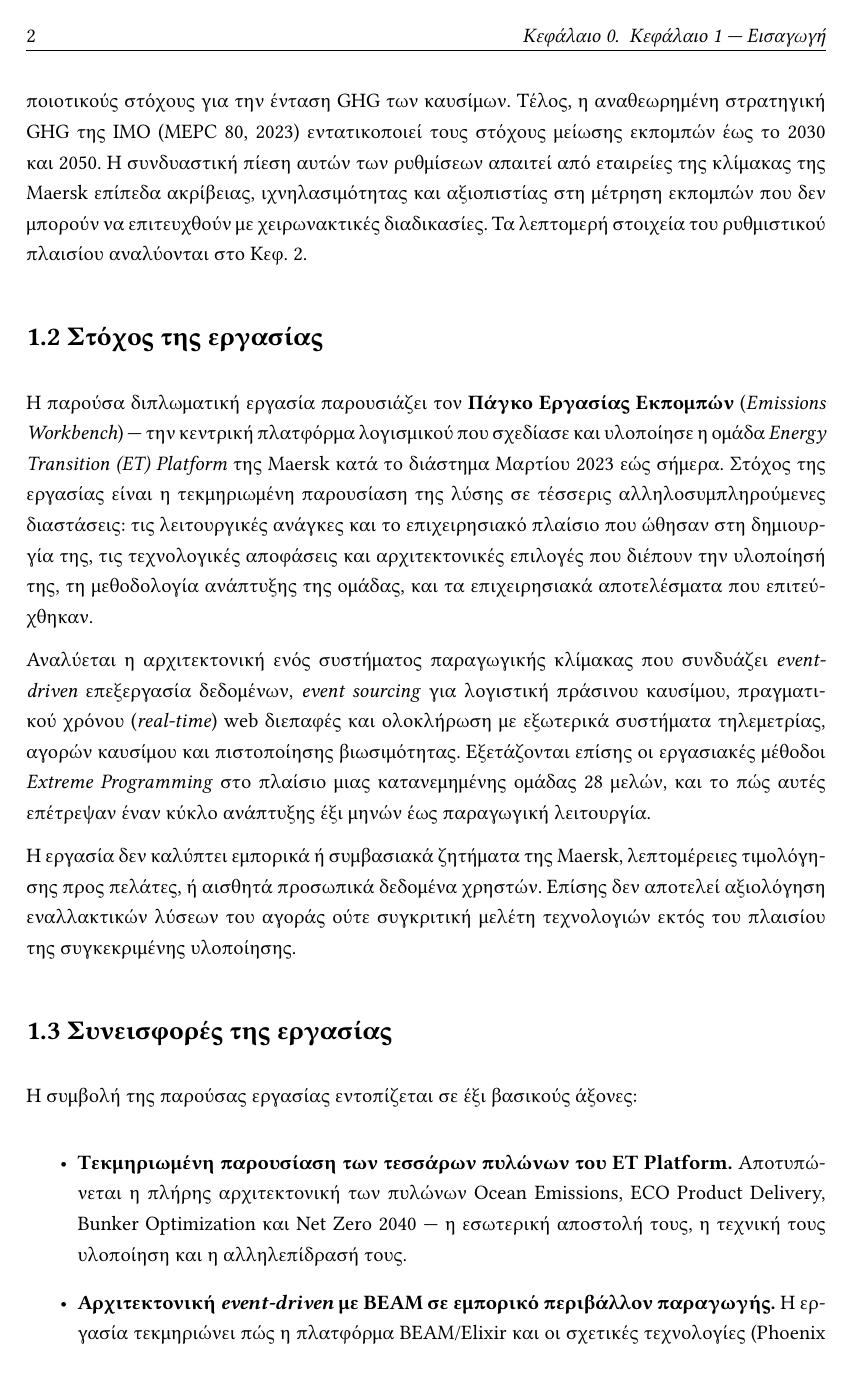
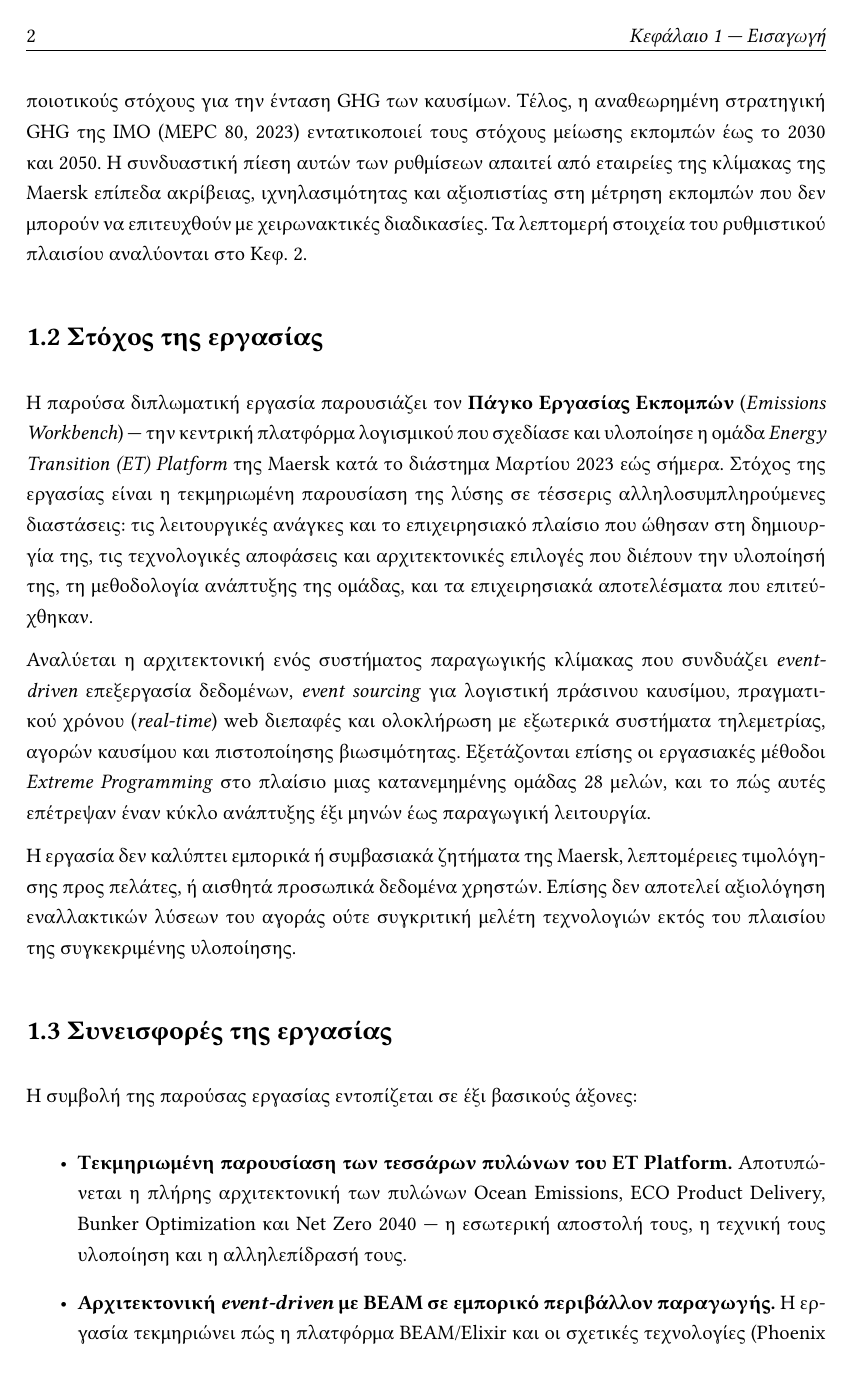
Before and after one commit to raidenfreeman/diplomatiki, a LaTeX thesis (thesis_latex/main.tex): page 26 of 145. The pictures show the PDF file thesis_latex/main.pdf that the author committed with the source.

Commit message:
Fix numbering in headers

```diff
--- a/thesis_latex/main.tex
+++ b/thesis_latex/main.tex
@@ -81,6 +81,10 @@
 
 % Disable auto-numbering — headings already contain numbers in the source text
 \setcounter{secnumdepth}{-1}
+
+% Chapter titles already include the number, so drop the "Κεφάλαιο 0." prefix from headers
+\renewcommand{\chaptermark}[1]{\markboth{#1}{}}
+\renewcommand{\sectionmark}[1]{\markright{#1}}
 
 % 1.5 line spacing
 \renewcommand{\baselinestretch}{1.2}
```
Also changed, not shown: thesis_latex/main.pdf, 3 other files.
